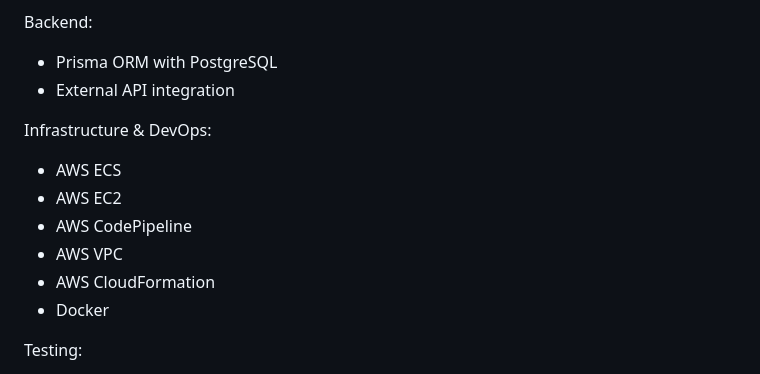
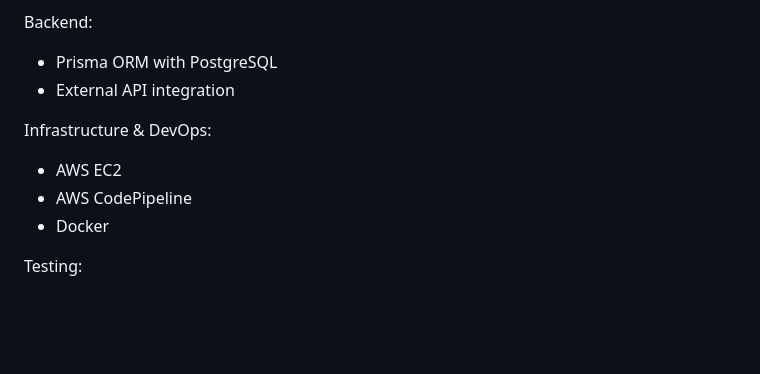
Before and after one commit to rachelharu/nextgamewiki, a Markdown page: README.md, the part around the change. Rendered like a GitHub page; blank space fills up the shorter version.

```diff
--- a/README.md
+++ b/README.md
@@ -15,11 +15,8 @@ Backend:
 
 Infrastructure & DevOps:
 
-- AWS ECS
 - AWS EC2
 - AWS CodePipeline
-- AWS VPC
-- AWS CloudFormation
 - Docker
 
 Testing:
```
